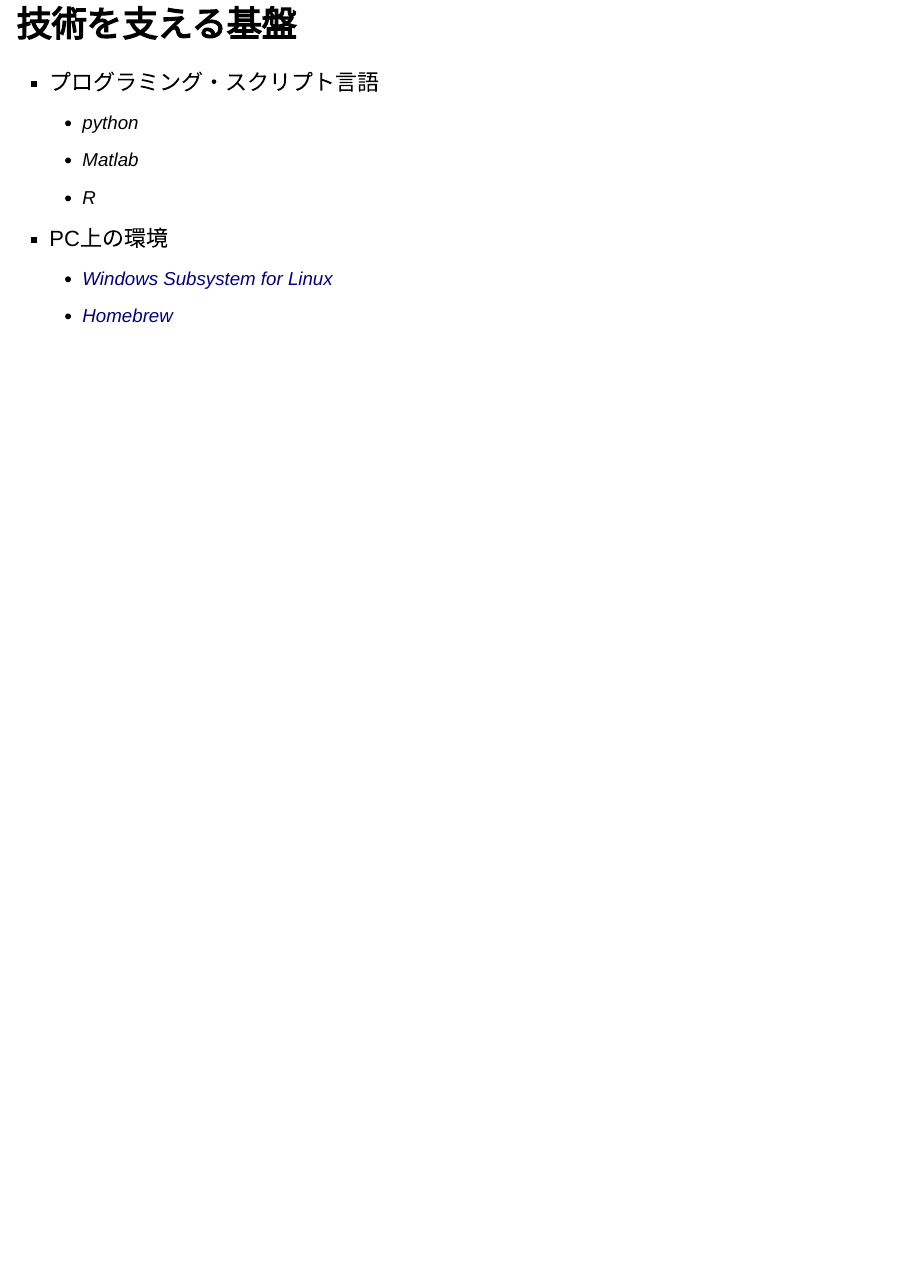
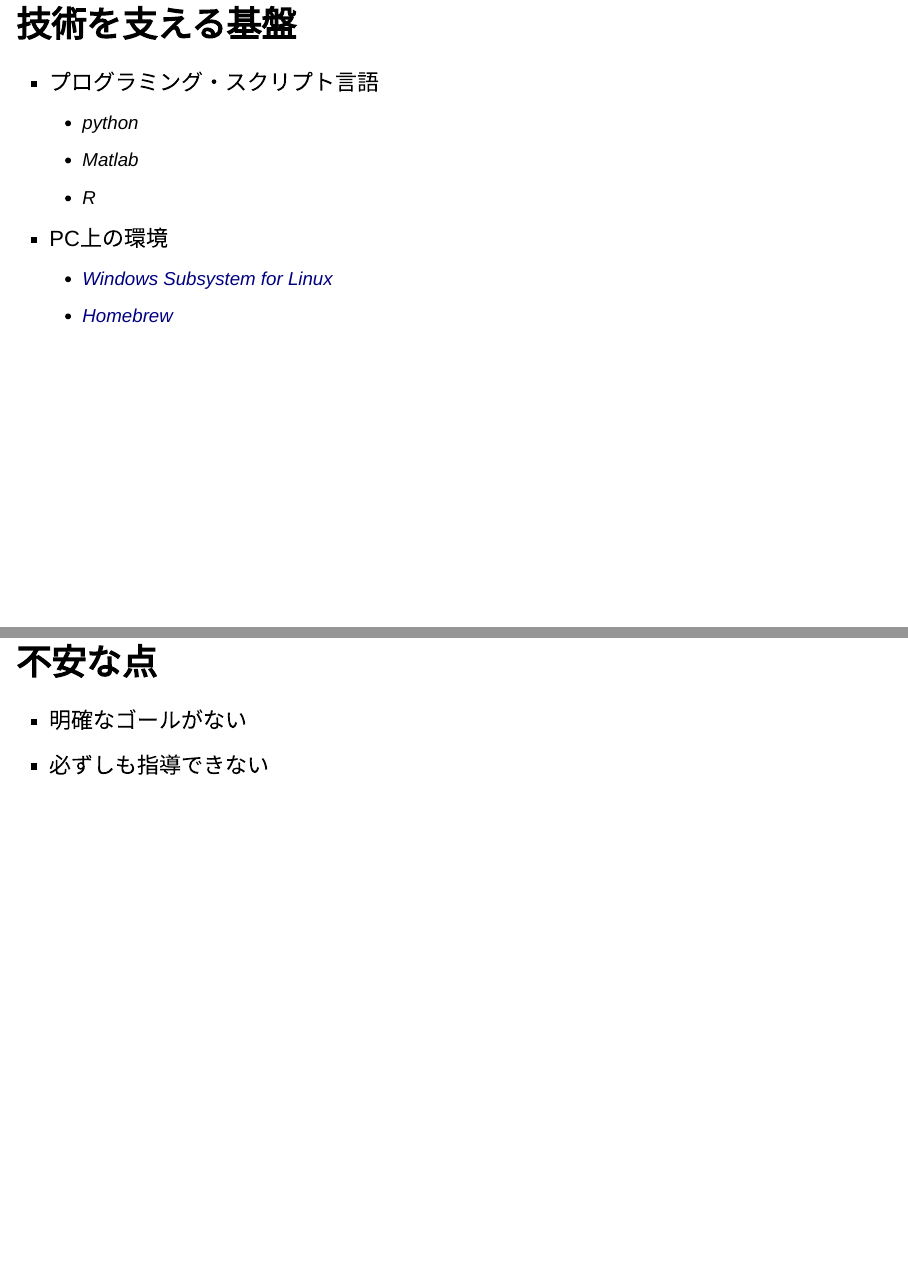
Before and after one commit to imaru/pubmemo, an R Markdown document (psytech.Rmd): page 8 of 8 before the commit and pages 8 and 9 of 9 after it, the two joined at a grey line. Rendered offline with R 4.5, knitr and Pandoc, with nearby package versions.

Commit message:
modify psytech

```diff
--- a/psytech.Rmd
+++ b/psytech.Rmd
@@ -62,3 +62,8 @@
 - PC上の環境
   - [Windows Subsystem for Linux](https://docs.microsoft.com/ja-jp/windows/wsl/install-win10)
   - [Homebrew](https://brew.sh/index_ja)
+
+## 不安な点
+
+- 明確なゴールがない
+- 必ずしも指導できない
```
